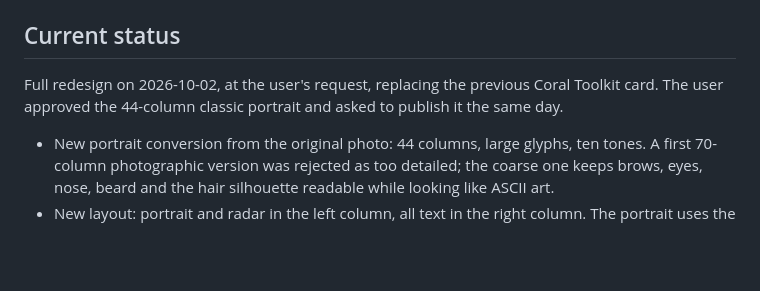
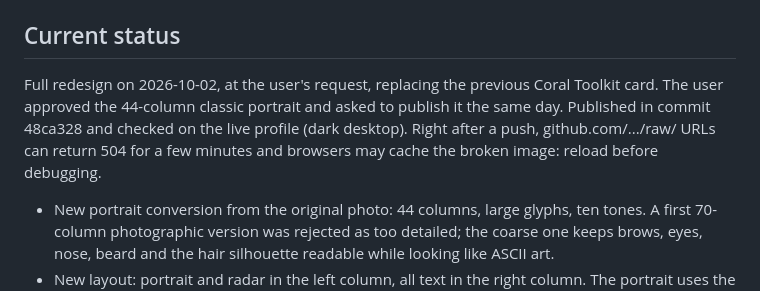
Before and after one commit to Zer0codestuff/Zer0codestuff, a Markdown page: AGENTS.md, the part around the change. GitHub-like rendering; blank space fills up the shorter version.

Commit message:
Note live verification and raw URL caching in AGENTS.md
Co-Authored-By: Claude Opus 5.5 (1M context) <noreply@anthropic.com>

```diff
--- a/AGENTS.md
+++ b/AGENTS.md
@@ -23,7 +23,7 @@ Profile README for `Zer0codestuff/Zer0codestuff`. Standard-library Python genera
 - GitHub serves SVGs with `default-src 'none'`. The embedded data URI fonts still load in Chrome, Firefox and WebKit under that policy (tested locally on 2026-10-02). Fallback fonts keep the layout because portrait rows use `textLength`.
 
 ## Current status
-Full redesign on 2026-10-02, at the user's request, replacing the previous Coral Toolkit card. The user approved the 44-column classic portrait and asked to publish it the same day.
+Full redesign on 2026-10-02, at the user's request, replacing the previous Coral Toolkit card. The user approved the 44-column classic portrait and asked to publish it the same day. Published in commit 48ca328 and checked on the live profile (dark desktop). Right after a push, github.com/.../raw/ URLs can return 504 for a few minutes and browsers may cache the broken image: reload before debugging.
 
 - New portrait conversion from the original photo: 44 columns, large glyphs, ten tones. A first 70-column photographic version was rejected as too detailed; the coarse one keeps brows, eyes, nose, beard and the hair silhouette readable while looking like ASCII art.
 - New layout: portrait and radar in the left column, all text in the right column. The portrait uses the text glyph size when it fits. The closing prompt sits below whichever column ends lower; desktop is 880 x 844, mobile 400 x 1552.
```
